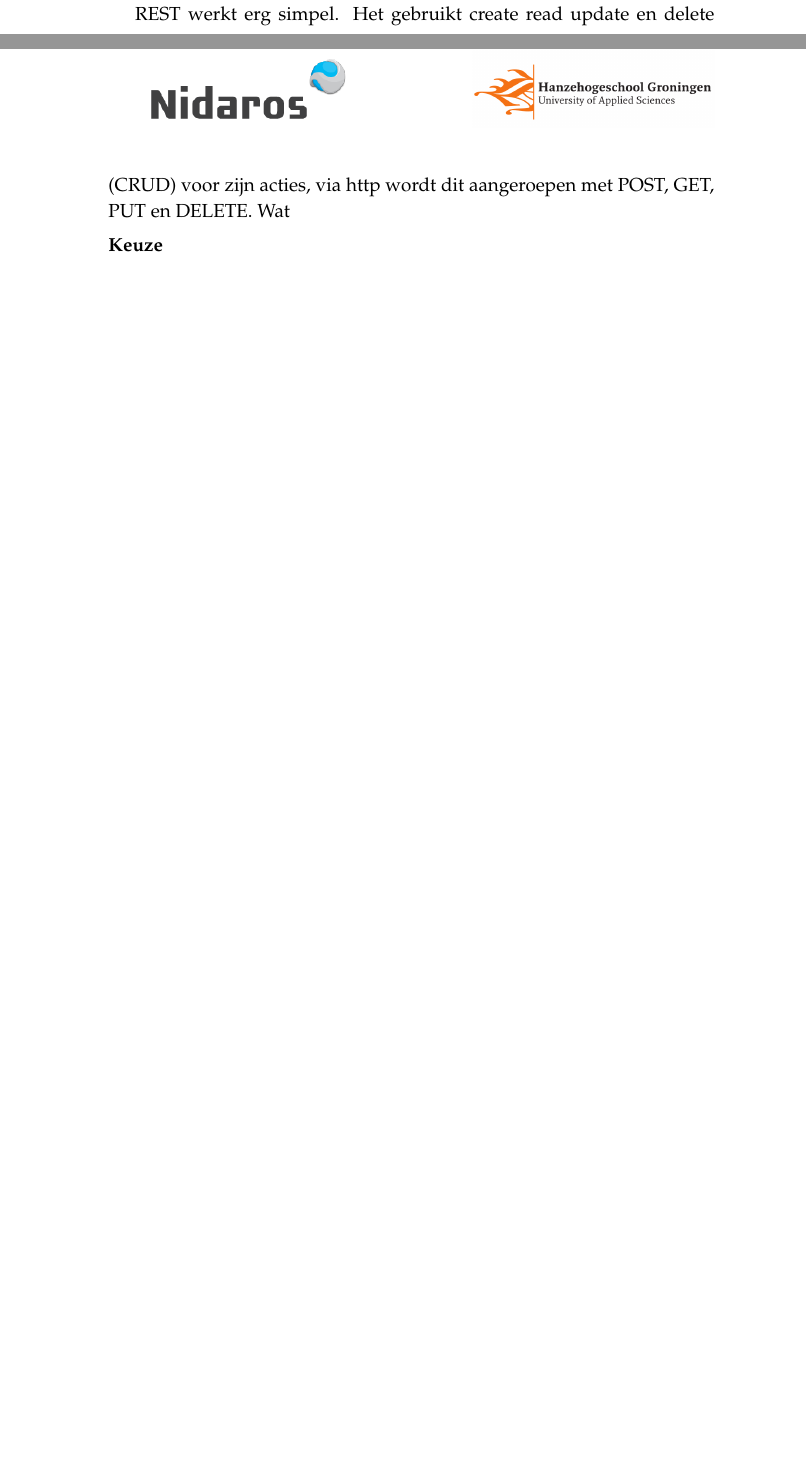
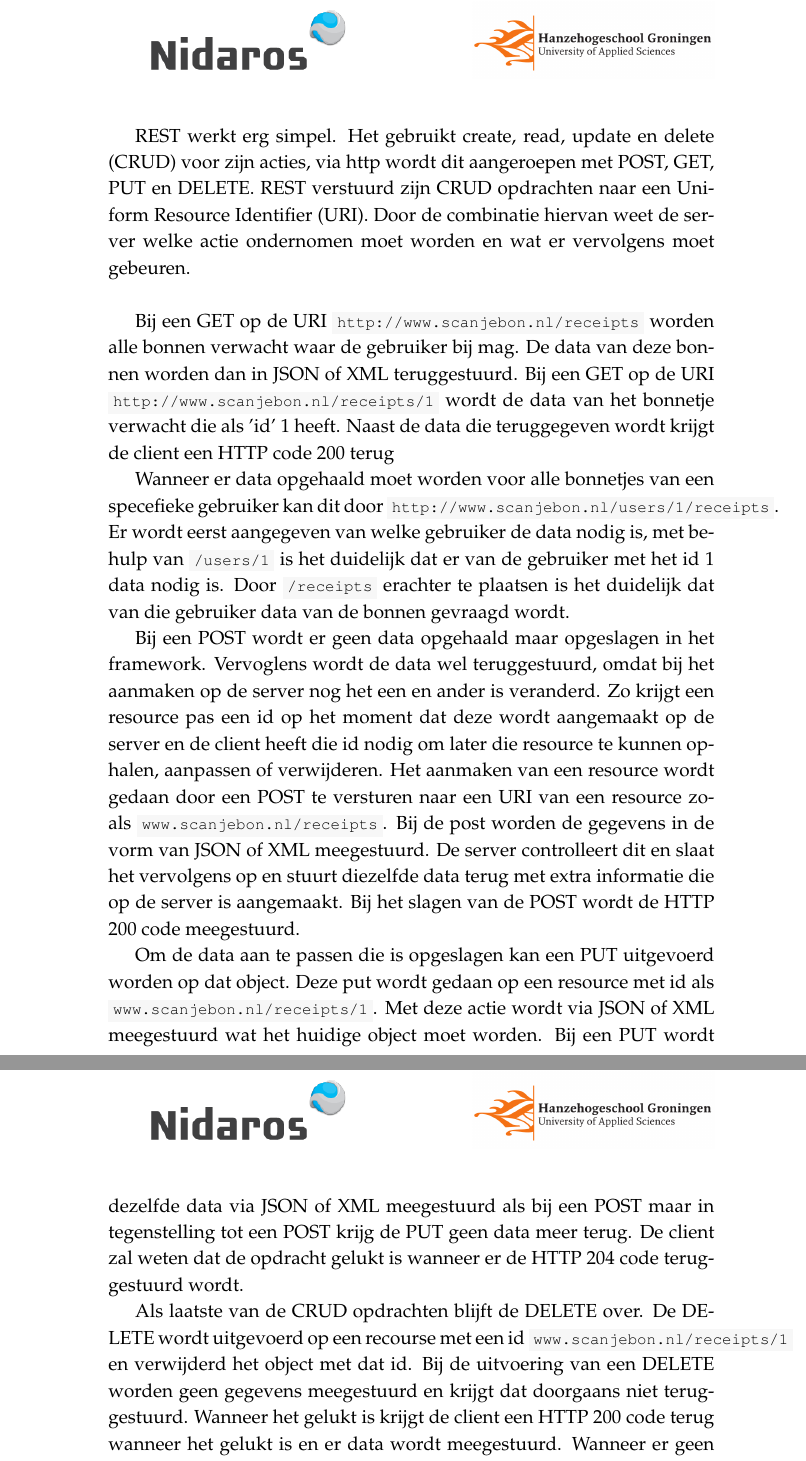
Before and after one commit to fatboypunk/Scriptie, a LaTeX document (scriptie.tex, which reads init.tex): two parts of pages 13 and 14 of 20 before the commit and two parts of pages 14 and 15 of 21 after it, joined at a grey line, cut so that both start at the same text, the shorter picture padded with empty space. Compiled offline with pdfLaTeX.

Commit message:
Explain CRUD and rest

```diff
--- a/init.tex
+++ b/init.tex
@@ -1,6 +1,8 @@
 \usepackage[utf8]{inputenc}
 \usepackage[T1]{fontenc}
 \usepackage{palatino}
+
+\usepackage{listings}
 
 \usepackage{blindtext}
 \usepackage[ampersand]{easylist}
@@ -52,6 +54,7 @@
 \definecolor{lbcolor}{rgb}{0.9,0.9,0.9} % javadoc
 \definecolor{darkblue}{rgb}{0.0,0.0,0.6}
 \definecolor{cyan}{rgb}{0.0,0.6,0.6}
+\definecolor{code-block}{rgb}{0.97,0.97,0.97}
 
 \lstset{
 	language=Java,
--- a/scriptie.tex
+++ b/scriptie.tex
@@ -244,10 +244,19 @@ Representational state transfer (REST) is een webarchitectuur die de basis vormt
 
-REST werkt erg simpel. Het gebruikt create read update en delete (CRUD) voor zijn acties, via http wordt dit aangeroepen met POST, GET, PUT en DELETE. Wat
+REST werkt erg simpel. Het gebruikt create, read, update en delete (CRUD) voor zijn acties, via http wordt dit aangeroepen met POST, GET, PUT en DELETE. REST verstuurd zijn CRUD opdrachten naar een Uniform Resource Identifier (URI). Door de combinatie hiervan weet de server welke actie ondernomen moet worden en wat er vervolgens moet gebeuren.
+\newline
 
+Bij een GET op de URI \colorbox{code-block}{\lstinline[style=code-block]|http://www.scanjebon.nl/receipts|} worden alle bonnen verwacht waar de gebruiker bij mag. De data van deze bonnen worden dan in JSON of XML teruggestuurd. Bij een GET op de URI \colorbox{code-block}{\lstinline[style=code-block]|http://www.scanjebon.nl/receipts/1|} wordt de data van het bonnetje verwacht die als 'id' 1 heeft. Naast de data die teruggegeven wordt krijgt de client een HTTP code 200 terug
 
-\subsection{Keuze}
+Wanneer er data opgehaald moet worden voor alle bonnetjes van een specefieke gebruiker kan dit door \colorbox{code-block}{\lstinline[style=code-block]|http://www.scanjebon.nl/users/1/receipts|}. Er wordt eerst aangegeven van welke gebruiker de data nodig is, met behulp van \colorbox{code-block}{\lstinline[style=code-block]|/users/1|} is het duidelijk dat er van de gebruiker met het id 1 data nodig is. Door \colorbox{code-block}{\lstinline[style=code-block]|/receipts|} erachter te plaatsen is het duidelijk dat van die gebruiker data van de bonnen gevraagd wordt.
 
+Bij een POST wordt er geen data opgehaald maar opgeslagen in het framework. Vervoglens wordt de data wel teruggestuurd, omdat bij het aanmaken op de server nog het een en ander is veranderd. Zo krijgt een resource pas een id op het moment dat deze wordt aangemaakt op de server en de client heeft die id nodig om later die resource te kunnen ophalen, aanpassen of verwijderen. Het aanmaken van een resource wordt gedaan door een POST te versturen naar een URI van een resource zoals \colorbox{code-block}{\lstinline[style=code-block]|www.scanjebon.nl/receipts|}. Bij de post worden de gegevens in de vorm van JSON of XML meegestuurd. De server controlleert dit en slaat het vervolgens op en stuurt diezelfde data terug met extra informatie die op de server is aangemaakt. Bij het slagen van de POST wordt de HTTP 200 code meegestuurd.
 
+Om de data aan te passen die is opgeslagen kan een PUT uitgevoerd worden op dat object. Deze put wordt gedaan op een resource met id als \colorbox{code-block}{\lstinline[style=code-block]|www.scanjebon.nl/receipts/1|}. Met deze actie wordt via JSON of XML meegestuurd wat het huidige object moet worden. Bij een PUT wordt dezelfde data via JSON of XML meegestuurd als bij een POST maar in tegenstelling tot een POST krijg de PUT geen data meer terug. De client zal weten dat de opdracht gelukt is wanneer er de HTTP 204 code teruggestuurd wordt.
+
+Als laatste van de CRUD opdrachten blijft de DELETE over. De DELETE wordt uitgevoerd op een recourse met een id \colorbox{code-block}{\lstinline[style=code-block]|www.scanjebon.nl/receipts/1|} en verwijderd het object met dat id. Bij de uitvoering van een DELETE worden geen gegevens meegestuurd en krijgt dat doorgaans niet teruggestuurd. Wanneer het gelukt is krijgt de client een HTTP 200 code terug wanneer het gelukt is en er data wordt meegestuurd. Wanneer er geen data wordt teruggestuurd maar de opdracht wel gelukt is krijgt de response de 204 HTTP code terug.
+
+\begin{lstlisting}
+\end{lstlisting}
 
 
 \section{Frameworks}
```
Also changed, not shown: scriptie.pdf, init.tex (12 more changed lines), scriptie.tex (2 more changed lines).
